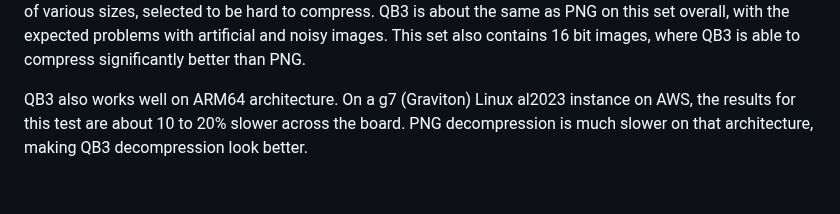
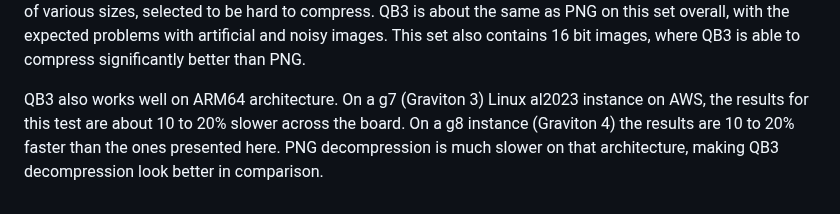
Before and after one commit to lucianpls/QB3, a Markdown page: performance/performance.md, the part around the change. Rendered like a GitHub page.

```diff
--- a/performance/performance.md
+++ b/performance/performance.md
@@ -251,6 +251,7 @@ is about the same as PNG on this set overall, with the expected problems with ar
 noisy images. This set also contains 16 bit images, where QB3 is able to compress significantly
 better than PNG.
 
-QB3 also works well on ARM64 architecture. On a g7 (Graviton) Linux al2023 instance on AWS, the results for this test
-are about 10 to 20% slower across the board. PNG decompression is much slower on that architecture, making QB3
-decompression look better.
+QB3 also works well on ARM64 architecture. On a g7 (Graviton 3) Linux al2023 instance on AWS, the results for this test
+are about 10 to 20% slower across the board. On a g8 instance (Graviton 4) the results are 10 to 20% faster than
+the ones presented here. PNG decompression is much slower on that architecture, making QB3 decompression look better
+in comparison.
```
